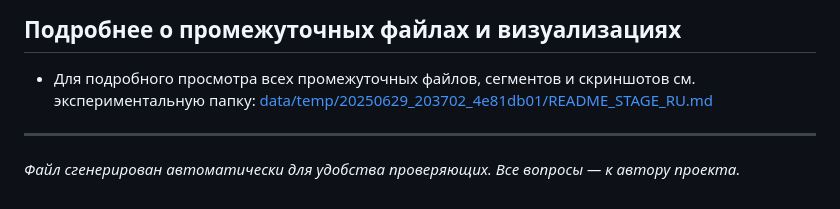
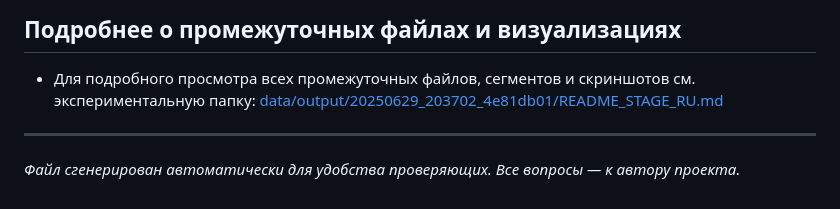
Before and after one commit to usliders/video-dubbing-ai, a Markdown page: data/output/README_OUTPUT_RU.md, the part around the change. Rendered like a GitHub page.

```diff
--- a/data/output/README_OUTPUT_RU.md
+++ b/data/output/README_OUTPUT_RU.md
@@ -55,7 +55,7 @@ docker run -it -v $(pwd):/app video-dubbing-ai python main.py
 
 ## Подробнее о промежуточных файлах и визуализациях
 - Для подробного просмотра всех промежуточных файлов, сегментов и скриншотов см. экспериментальную папку:
-  [data/temp/20250629_203702_4e81db01/README_STAGE_RU.md](../temp/20250629_203702_4e81db01/README_STAGE_RU.md)
+  [data/output/20250629_203702_4e81db01/README_STAGE_RU.md](../data/output/20250629_203702_4e81db011/README_STAGE_RU.md)
 
 ---
 _Файл сгенерирован автоматически для удобства проверяющих. Все вопросы — к автору проекта._
```
